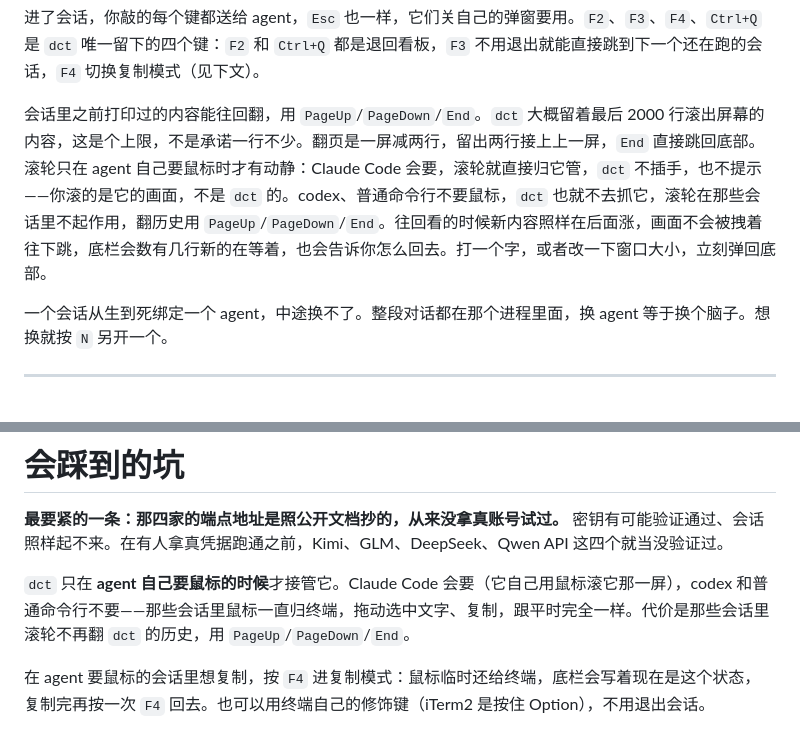
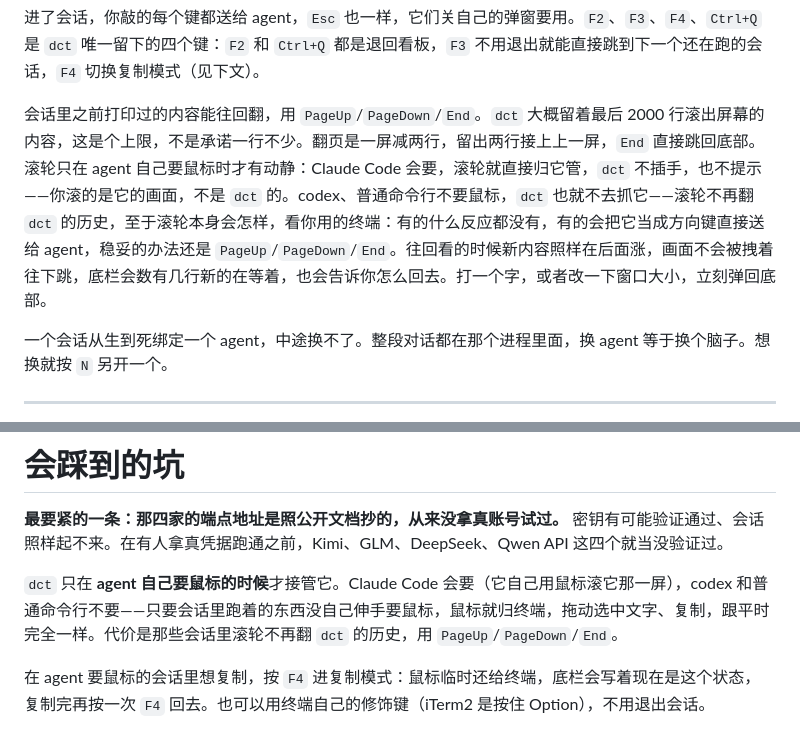
Before and after one commit to gaolei8888/dc-terminal, a Markdown page: README.zh-CN.md, 2 parts joined by grey strips. Rendered like a GitHub page.

```diff
--- a/README.zh-CN.md
+++ b/README.zh-CN.md
@@ -125,7 +125,7 @@ cargo build --release
 
 进了会话，你敲的每个键都送给 agent，`Esc` 也一样，它们关自己的弹窗要用。`F2`、`F3`、`F4`、`Ctrl+Q` 是 `dct` 唯一留下的四个键：`F2` 和 `Ctrl+Q` 都是退回看板，`F3` 不用退出就能直接跳到下一个还在跑的会话，`F4` 切换复制模式（见下文）。
 
-会话里之前打印过的内容能往回翻，用 `PageUp`/`PageDown`/`End`。`dct` 大概留着最后 2000 行滚出屏幕的内容，这是个上限，不是承诺一行不少。翻页是一屏减两行，留出两行接上上一屏，`End` 直接跳回底部。滚轮只在 agent 自己要鼠标时才有动静：Claude Code 会要，滚轮就直接归它管，`dct` 不插手，也不提示——你滚的是它的画面，不是 `dct` 的。codex、普通命令行不要鼠标，`dct` 也就不去抓它，滚轮在那些会话里不起作用，翻历史用 `PageUp`/`PageDown`/`End`。往回看的时候新内容照样在后面涨，画面不会被拽着往下跳，底栏会数有几行新的在等着，也会告诉你怎么回去。打一个字，或者改一下窗口大小，立刻弹回底部。
+会话里之前打印过的内容能往回翻，用 `PageUp`/`PageDown`/`End`。`dct` 大概留着最后 2000 行滚出屏幕的内容，这是个上限，不是承诺一行不少。翻页是一屏减两行，留出两行接上上一屏，`End` 直接跳回底部。滚轮只在 agent 自己要鼠标时才有动静：Claude Code 会要，滚轮就直接归它管，`dct` 不插手，也不提示——你滚的是它的画面，不是 `dct` 的。codex、普通命令行不要鼠标，`dct` 也就不去抓它——滚轮不再翻 `dct` 的历史，至于滚轮本身会怎样，看你用的终端：有的什么反应都没有，有的会把它当成方向键直接送给 agent，稳妥的办法还是 `PageUp`/`PageDown`/`End`。往回看的时候新内容照样在后面涨，画面不会被拽着往下跳，底栏会数有几行新的在等着，也会告诉你怎么回去。打一个字，或者改一下窗口大小，立刻弹回底部。
 
 一个会话从生到死绑定一个 agent，中途换不了。整段对话都在那个进程里面，换 agent 等于换个脑子。想换就按 `N` 另开一个。
 
@@ -150,7 +150,7 @@ cargo build --release
 
 **最要紧的一条：那四家的端点地址是照公开文档抄的，从来没拿真账号试过。** 密钥有可能验证通过、会话照样起不来。在有人拿真凭据跑通之前，Kimi、GLM、DeepSeek、Qwen API 这四个就当没验证过。
 
-`dct` 只在 **agent 自己要鼠标的时候**才接管它。Claude Code 会要（它自己用鼠标滚它那一屏），codex 和普通命令行不要——那些会话里鼠标一直归终端，拖动选中文字、复制，跟平时完全一样。代价是那些会话里滚轮不再翻 `dct` 的历史，用 `PageUp`/`PageDown`/`End`。
+`dct` 只在 **agent 自己要鼠标的时候**才接管它。Claude Code 会要（它自己用鼠标滚它那一屏），codex 和普通命令行不要——只要会话里跑着的东西没自己伸手要鼠标，鼠标就归终端，拖动选中文字、复制，跟平时完全一样。代价是那些会话里滚轮不再翻 `dct` 的历史，用 `PageUp`/`PageDown`/`End`。
 
 在 agent 要鼠标的会话里想复制，按 `F4` 进复制模式：鼠标临时还给终端，底栏会写着现在是这个状态，复制完再按一次 `F4` 回去。也可以用终端自己的修饰键（iTerm2 是按住 Option），不用退出会话。
 
```
Also changed, not shown: README.md (+2 -2 lines).
